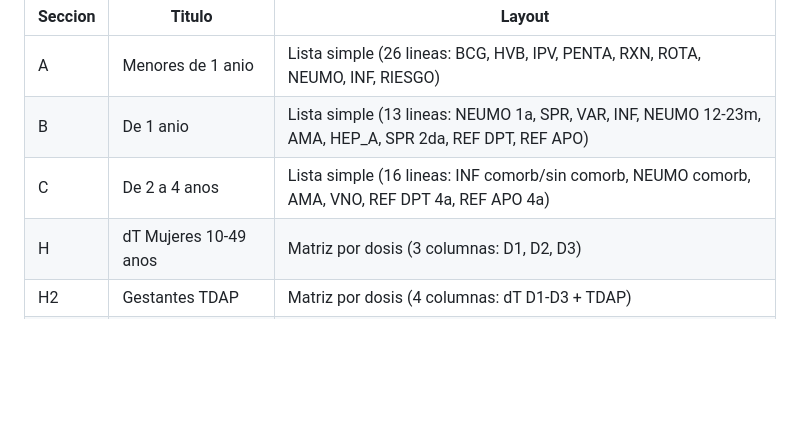
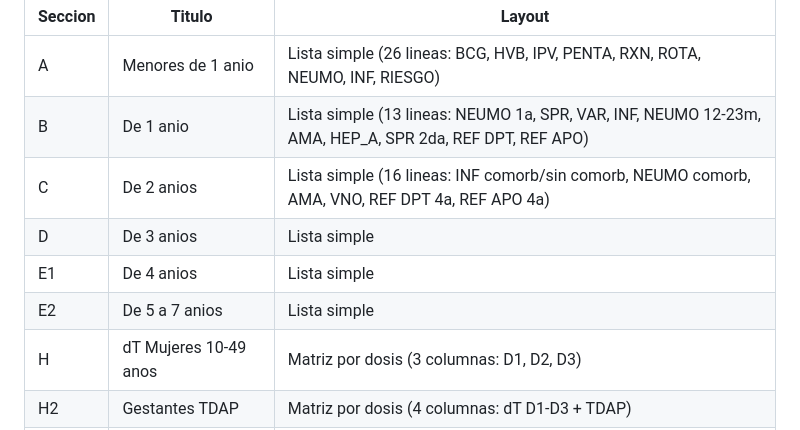
Before and after one commit to jhonrv1997/Estadistica_perene, a Markdown page: INSTALL_esni.md, the part around the change. Rendered like a GitHub page; blank space fills up the shorter version.

```diff
--- a/INSTALL_esni.md
+++ b/INSTALL_esni.md
@@ -147,7 +147,10 @@ El reporte muestra las 14 secciones oficiales MINSA con los siguientes layouts:
 |----------|--------|--------|
 | A | Menores de 1 anio | Lista simple (26 lineas: BCG, HVB, IPV, PENTA, RXN, ROTA, NEUMO, INF, RIESGO) |
 | B | De 1 anio | Lista simple (13 lineas: NEUMO 1a, SPR, VAR, INF, NEUMO 12-23m, AMA, HEP_A, SPR 2da, REF DPT, REF APO) |
-| C | De 2 a 4 anos | Lista simple (16 lineas: INF comorb/sin comorb, NEUMO comorb, AMA, VNO, REF DPT 4a, REF APO 4a) |
+| C | De 2 anios | Lista simple (16 lineas: INF comorb/sin comorb, NEUMO comorb, AMA, VNO, REF DPT 4a, REF APO 4a) |
+| D | De 3 anios | Lista simple|
+| E1 | De 4 anios | Lista simple|
+| E2 | De 5 a 7 anios | Lista simple|
 | H | dT Mujeres 10-49 anos | Matriz por dosis (3 columnas: D1, D2, D3) |
 | H2 | Gestantes TDAP | Matriz por dosis (4 columnas: dT D1-D3 + TDAP) |
 | I | dT Varones en riesgo | Matriz por dosis (3 columnas: D1, D2, D3) |
```
